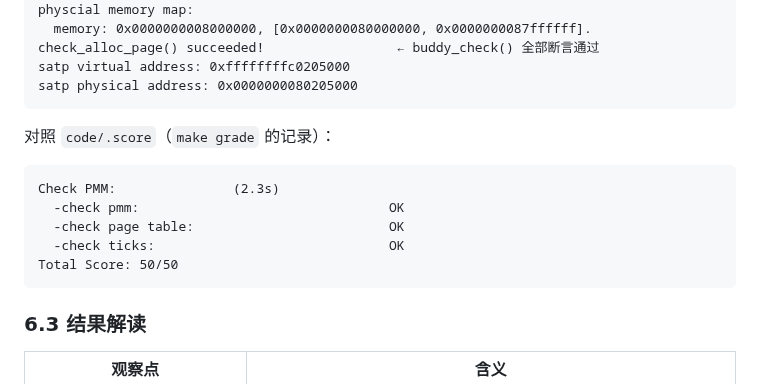
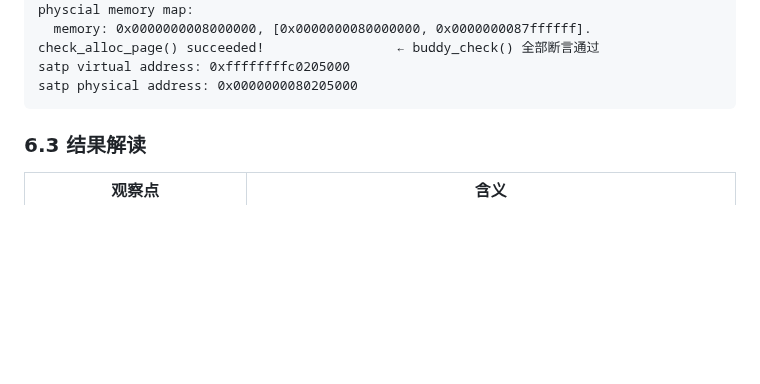
Before and after one commit to sunjiahao0610-bit/labcodes, a Markdown page: report/buddy_system设计文档.md, the part around the change. GitHub-like rendering; blank space fills up the shorter version.

Commit message:
提交 buddy system 测试结果;更正相关设计文档

````diff
--- a/report/buddy_system设计文档.md
+++ b/report/buddy_system设计文档.md
@@ -540,15 +540,6 @@ satp virtual address: 0xffffffffc0205000
 satp physical address: 0x0000000080205000
 ```
 
-对照 `code/.score`（`make grade` 的记录）：
-
-```text
-Check PMM:               (2.3s)
-  -check pmm:                                OK
-  -check page table:                         OK
-  -check ticks:                              OK
-Total Score: 50/50
-```
 
 ### 6.3 结果解读
 
````
Also changed, not shown: report/report.md (+5 -0 lines), report/images/buddy_system测试.png (added).
